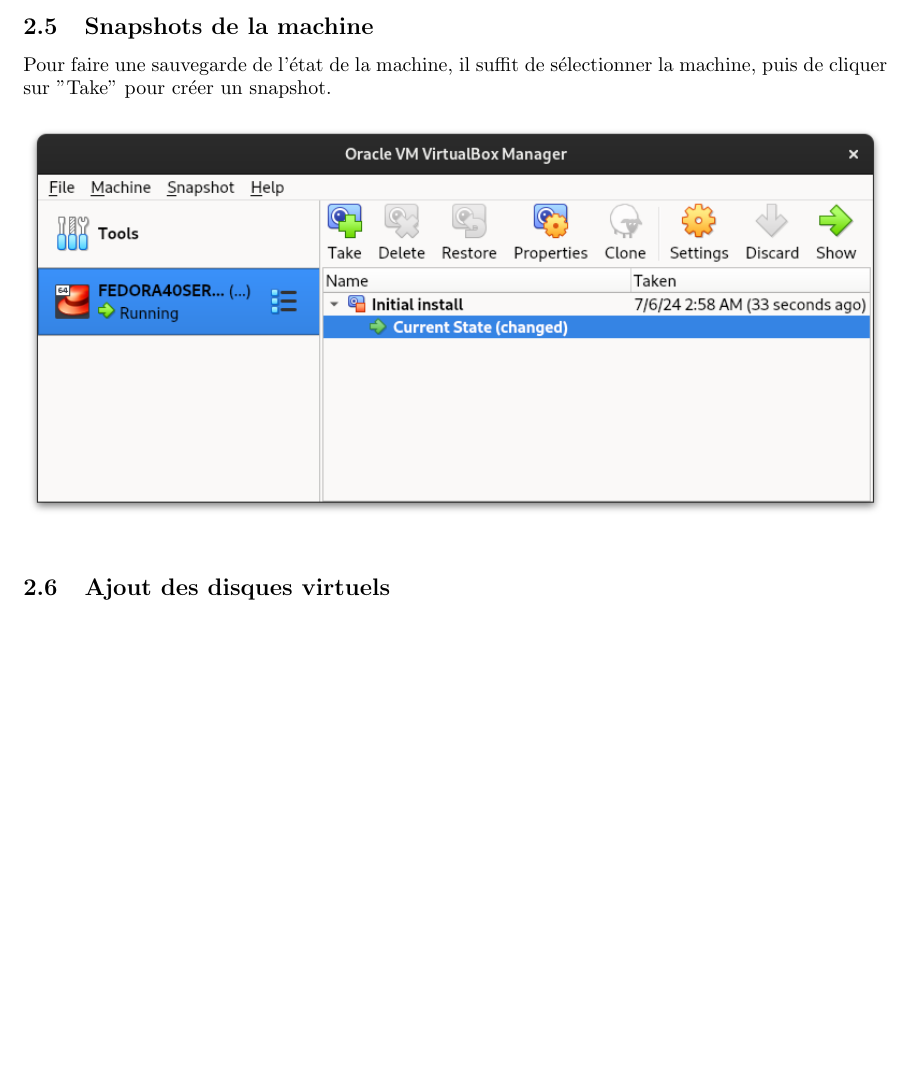
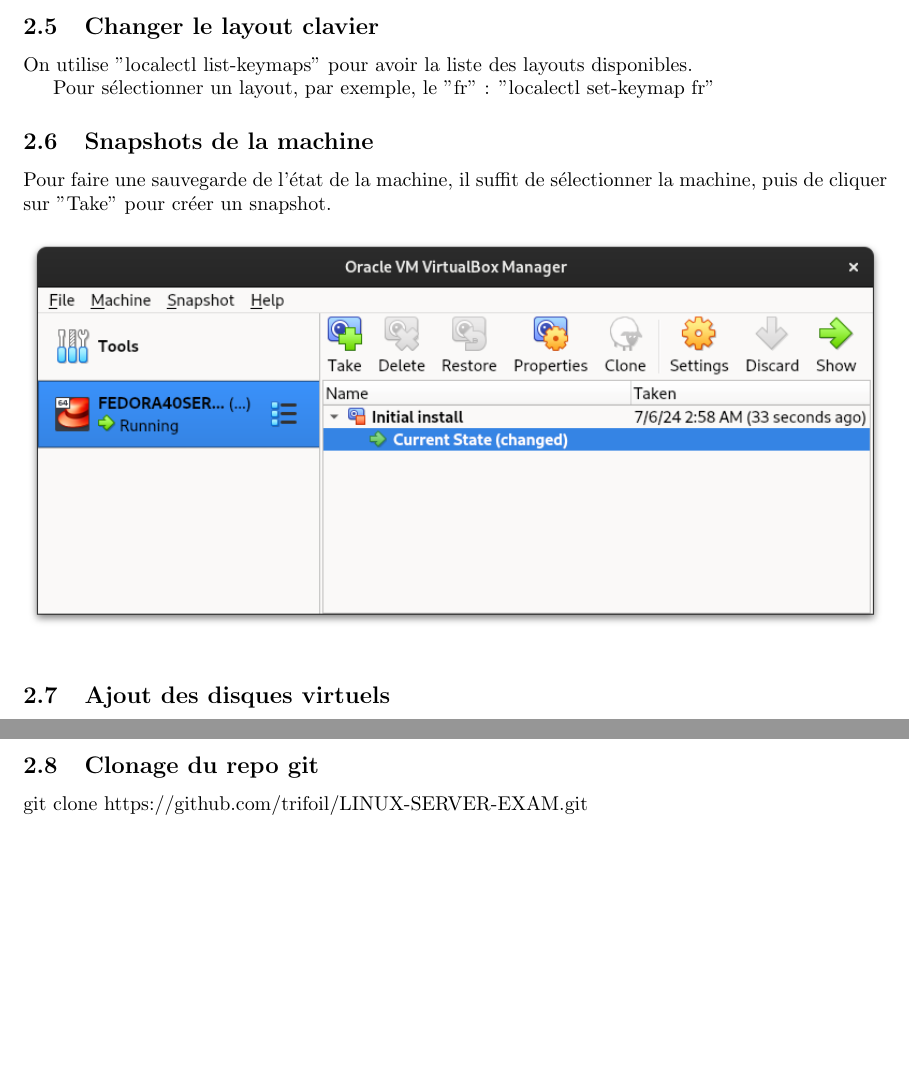
Before and after one commit to trifoil/School-LINUX-PROJECT, a LaTeX document (report/report.tex): part of page 16 of 27 before the commit and two parts of pages 16 and 18 of 28 after it, the two joined at a grey line, cut at the place of the change, the shorter picture padded with empty space. Compiled offline with pdfLaTeX.

Commit message:
report updated

```diff
--- a/report/report.tex
+++ b/report/report.tex
@@ -338,6 +338,14 @@
 
 \pagebreak
 
+\subsection{Changer le layout clavier}
+
+On utilise "localectl list-keymaps" pour avoir la liste des layouts disponibles.
+
+Pour sélectionner un layout, par exemple, le "fr" : "localectl set-keymap fr"
+
+
+
 \subsection{Snapshots de la machine}
 
 Pour faire une sauvegarde de l'état de la machine, il suffit de sélectionner la machine, puis de cliquer sur "Take" pour créer un snapshot.
@@ -373,6 +381,12 @@
 		\includegraphics[width=1\textwidth]{vbox22.png}
 \end{figure}
 
+
+\pagebreak
+
+\subsection{Clonage du repo git}
+
+git clone https://github.com/trifoil/LINUX-SERVER-EXAM.git
 
 \pagebreak
 
```
Also changed, not shown: report/report.pdf.
